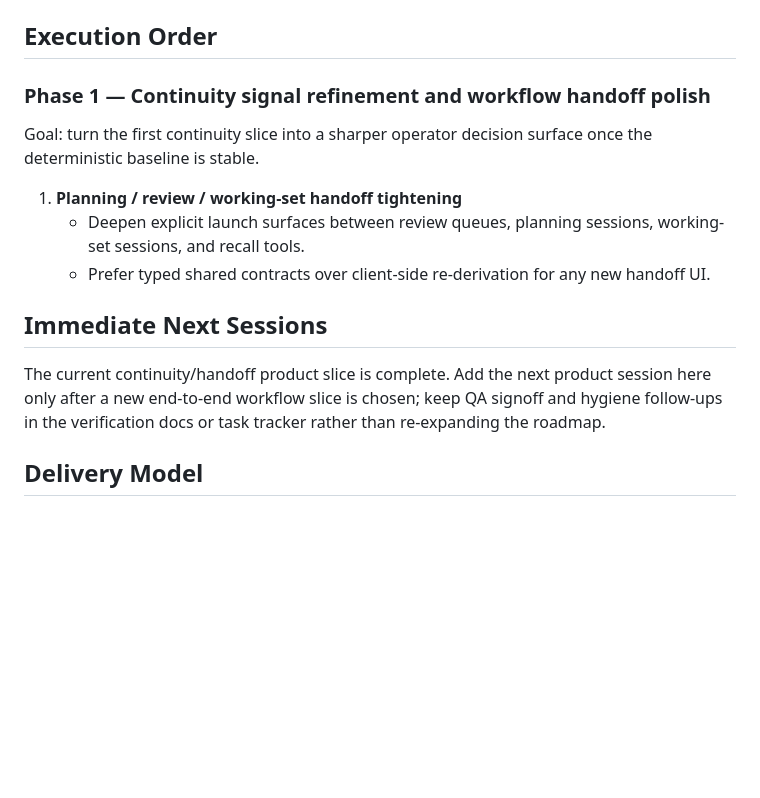
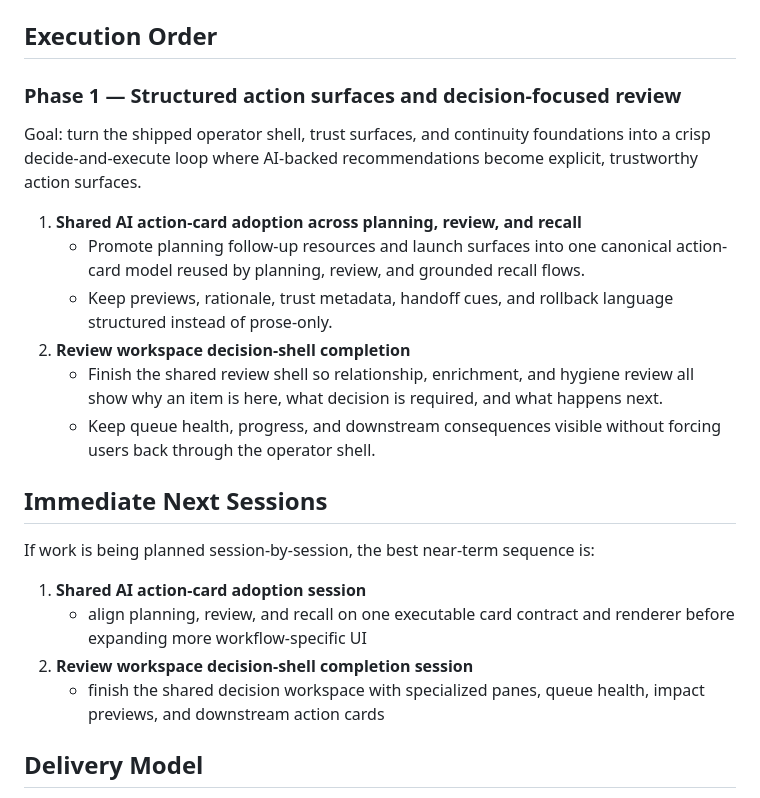
Before and after one commit to fitchmultz/cloop, a Markdown page: docs/roadmap.md, the part around the change. Drawn GitHub-style; blank space fills up the shorter version.

Commit message:
Plan next roadmap product slices

```diff
--- a/docs/roadmap.md
+++ b/docs/roadmap.md
@@ -26,17 +26,25 @@ Current product goals:
 
 ## Execution Order
 
-### Phase 1 — Continuity signal refinement and workflow handoff polish
+### Phase 1 — Structured action surfaces and decision-focused review
 
-Goal: turn the first continuity slice into a sharper operator decision surface once the deterministic baseline is stable.
+Goal: turn the shipped operator shell, trust surfaces, and continuity foundations into a crisp decide-and-execute loop where AI-backed recommendations become explicit, trustworthy action surfaces.
 
-1. **Planning / review / working-set handoff tightening**
-   - Deepen explicit launch surfaces between review queues, planning sessions, working-set sessions, and recall tools.
-   - Prefer typed shared contracts over client-side re-derivation for any new handoff UI.
+1. **Shared AI action-card adoption across planning, review, and recall**
+   - Promote planning follow-up resources and launch surfaces into one canonical action-card model reused by planning, review, and grounded recall flows.
+   - Keep previews, rationale, trust metadata, handoff cues, and rollback language structured instead of prose-only.
+2. **Review workspace decision-shell completion**
+   - Finish the shared review shell so relationship, enrichment, and hygiene review all show why an item is here, what decision is required, and what happens next.
+   - Keep queue health, progress, and downstream consequences visible without forcing users back through the operator shell.
 
 ## Immediate Next Sessions
 
-The current continuity/handoff product slice is complete. Add the next product session here only after a new end-to-end workflow slice is chosen; keep QA signoff and hygiene follow-ups in the verification docs or task tracker rather than re-expanding the roadmap.
+If work is being planned session-by-session, the best near-term sequence is:
+
+1. **Shared AI action-card adoption session**
+   - align planning, review, and recall on one executable card contract and renderer before expanding more workflow-specific UI
+2. **Review workspace decision-shell completion session**
+   - finish the shared decision workspace with specialized panes, queue health, impact previews, and downstream action cards
 
 ## Delivery Model
 
```
Also changed, not shown: docs/ux/ai-action-cards.md (+5 -0 lines), docs/ux/review-redesign.md (+2 -1 lines).
